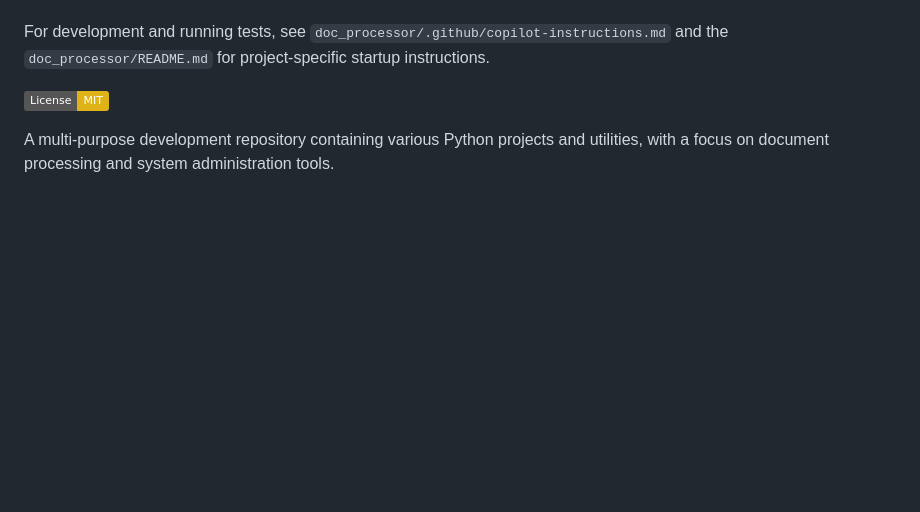
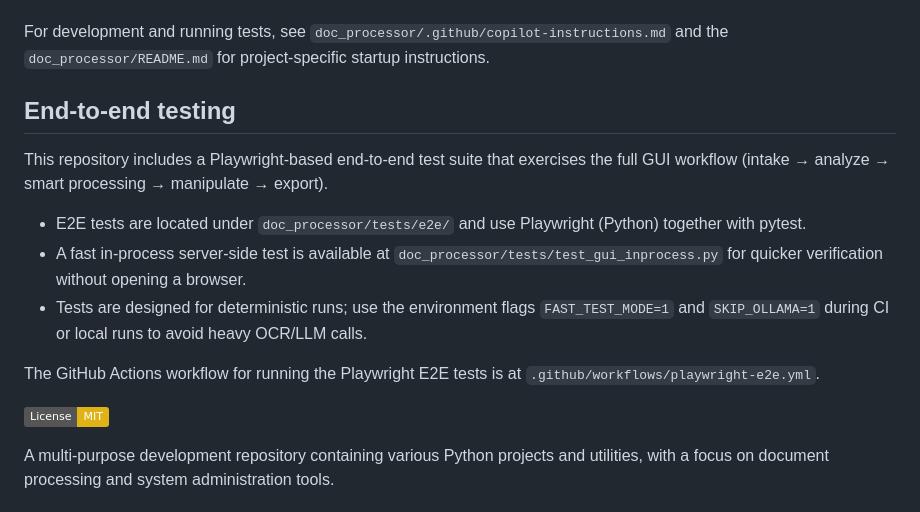
Before and after one commit to TaintedHorizon/Python_Testing_Vibe, a Markdown page: README.md, the part around the change. Drawn GitHub-style; badges without logos; blank space fills up the shorter version.

Commit message:
docs: add E2E testing notes (Playwright) and changelog entry

```diff
--- a/README.md
+++ b/README.md
@@ -29,6 +29,16 @@ Update (2025-10-13): Local DB schema extensions and initialization added; the `d
 
 For development and running tests, see `doc_processor/.github/copilot-instructions.md`
 and the `doc_processor/README.md` for project-specific startup instructions.
+
+## End-to-end testing
+
+This repository includes a Playwright-based end-to-end test suite that exercises the full GUI workflow (intake → analyze → smart processing → manipulate → export).
+
+- E2E tests are located under `doc_processor/tests/e2e/` and use Playwright (Python) together with pytest.
+- A fast in-process server-side test is available at `doc_processor/tests/test_gui_inprocess.py` for quicker verification without opening a browser.
+- Tests are designed for deterministic runs; use the environment flags `FAST_TEST_MODE=1` and `SKIP_OLLAMA=1` during CI or local runs to avoid heavy OCR/LLM calls.
+
+The GitHub Actions workflow for running the Playwright E2E tests is at `.github/workflows/playwright-e2e.yml`.
 
 [![License: MIT](https://img.shields.io/badge/License-MIT-yellow.svg)](https://opensource.org/licenses/MIT)
 
```
Also changed, not shown: doc_processor/CHANGELOG.md (+7 -0 lines).
